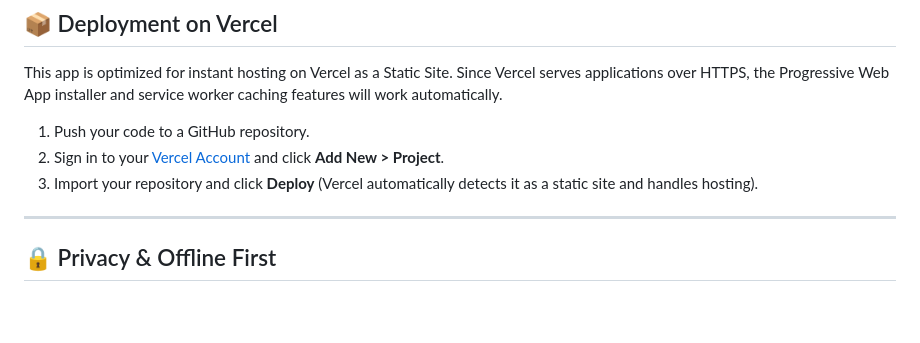
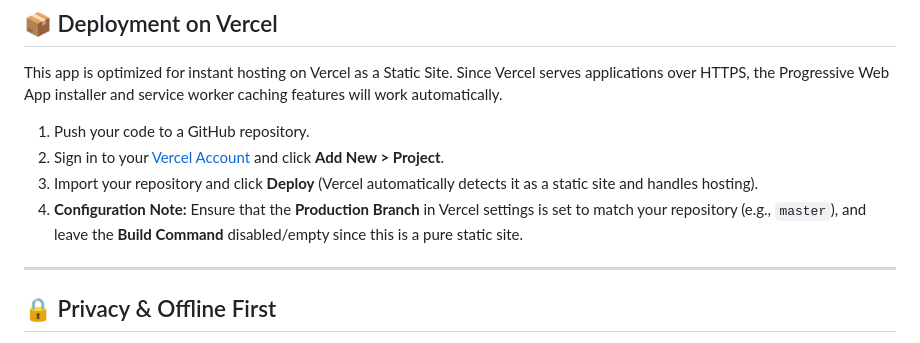
Before and after one commit to mewhotheboss/prayer-tracker-pwa, a Markdown page: README.md, the part around the change. GitHub-like rendering; blank space fills up the shorter version.

Commit message:
docs: update README.md and contex.md with latest status and Vercel tips

```diff
--- a/README.md
+++ b/README.md
@@ -69,6 +69,7 @@ This app is optimized for instant hosting on Vercel as a Static Site. Since Verc
 1. Push your code to a GitHub repository.
 2. Sign in to your [Vercel Account](https://vercel.com/) and click **Add New > Project**.
 3. Import your repository and click **Deploy** (Vercel automatically detects it as a static site and handles hosting).
+4. **Configuration Note:** Ensure that the **Production Branch** in Vercel settings is set to match your repository (e.g., `master`), and leave the **Build Command** disabled/empty since this is a pure static site.
 
 ---
 
```
Also changed, not shown: contex.md (+4 -3 lines).
